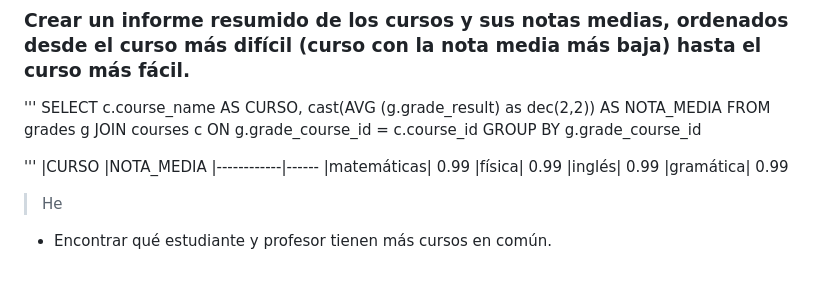
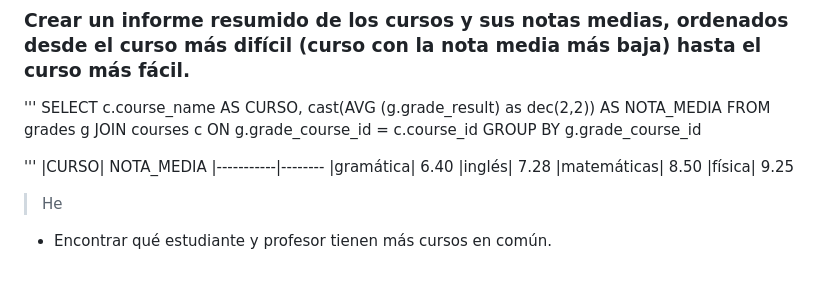
Before and after one commit to Dani-Rodriguez-Sanchez/CHECKPOINTS, a Markdown page: SQL UNIVERSITY PROJECT.MD, the part around the change. GitHub-like rendering.

```diff
--- a/SQL UNIVERSITY PROJECT.MD
+++ b/SQL UNIVERSITY PROJECT.MD
@@ -243,12 +243,13 @@ JOIN courses c
 GROUP BY g.grade_course_id
 
 '''
-|CURSO |NOTA_MEDIA
-|------------|------
-|matemáticas| 0.99
-|física| 0.99
-|inglés| 0.99
-|gramática| 0.99
+|CURSO| NOTA_MEDIA
+|-----------|--------
+|gramática| 6.40
+|inglés| 7.28
+|matemáticas| 8.50
+|física| 9.25
+
 
 
 > He
```
